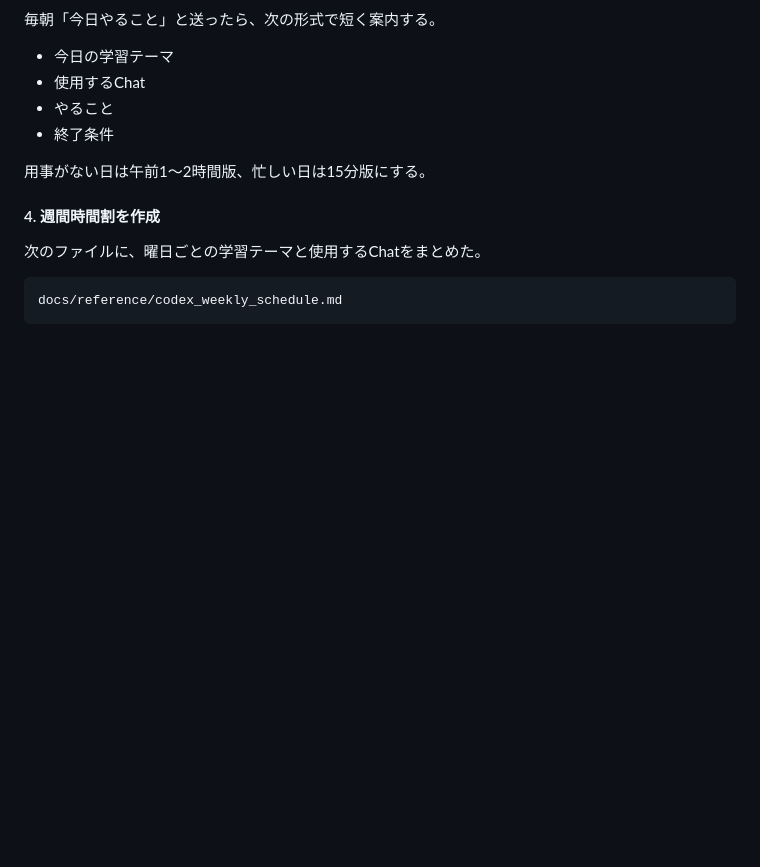
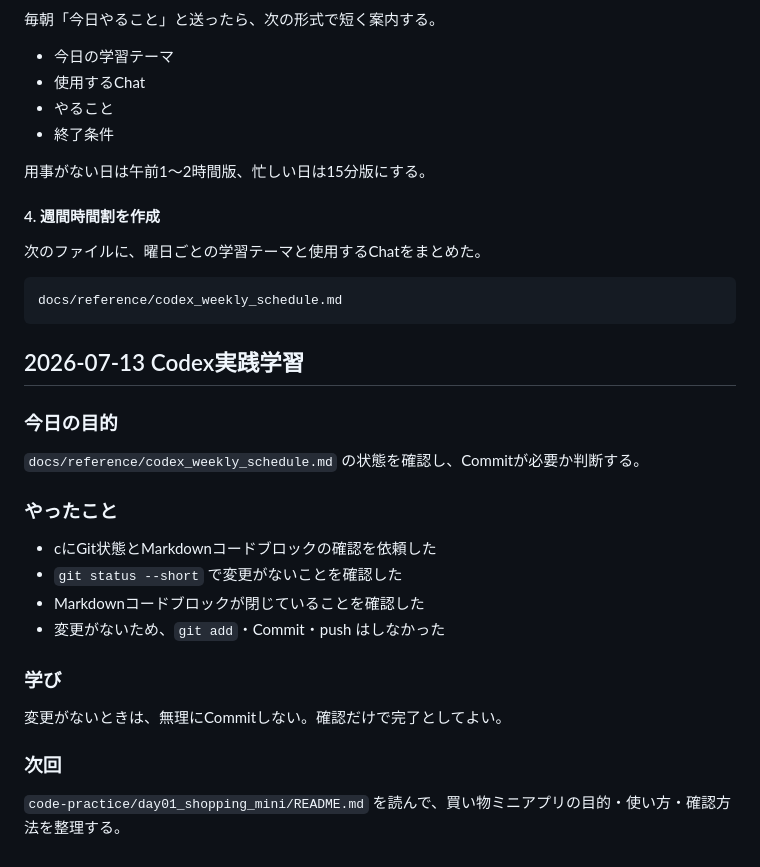
Before and after one commit to yuu-kc8/ai-learning-2026, a Markdown page: docs/learning/codex_learning_log.md, the part around the change. Drawn GitHub-style; blank space fills up the shorter version.

Commit message:
docs: update Codex learning log

````diff
--- a/docs/learning/codex_learning_log.md
+++ b/docs/learning/codex_learning_log.md
@@ -391,3 +391,19 @@ docs/reference/codex_weekly_schedule.md
 ```text
 docs/reference/codex_weekly_schedule.md
 ```
+## 2026-07-13 Codex実践学習
+
+### 今日の目的
+`docs/reference/codex_weekly_schedule.md` の状態を確認し、Commitが必要か判断する。
+
+### やったこと
+- cにGit状態とMarkdownコードブロックの確認を依頼した
+- `git status --short` で変更がないことを確認した
+- Markdownコードブロックが閉じていることを確認した
+- 変更がないため、`git add`・Commit・push はしなかった
+
+### 学び
+変更がないときは、無理にCommitしない。確認だけで完了としてよい。
+
+### 次回
+`code-practice/day01_shopping_mini/README.md` を読んで、買い物ミニアプリの目的・使い方・確認方法を整理する。
````
